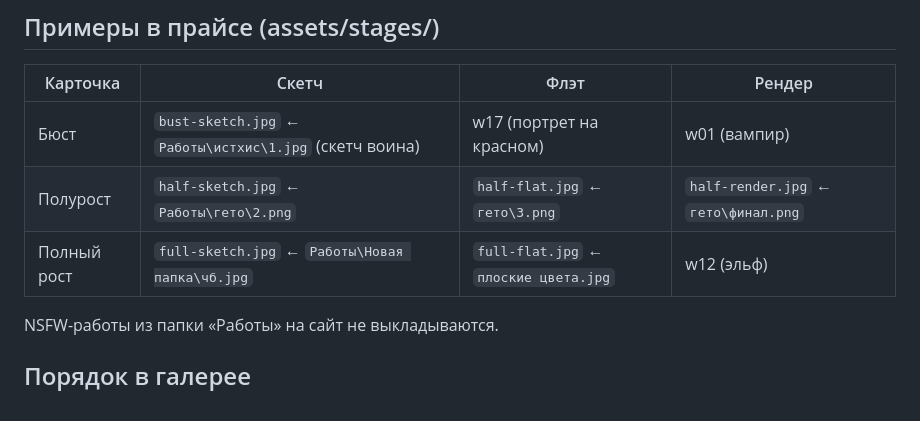
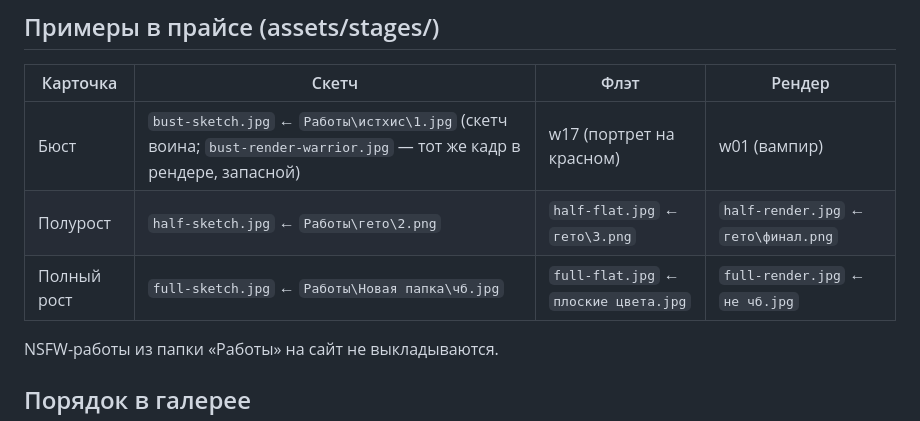
Before and after one commit to apollinarissherr/portfolio, a Markdown page: WORKS-MAP.md, the part around the change. Drawn GitHub-style.

Commit message:
Works map: stage sources
Co-Authored-By: Claude Opus 5.5 <noreply@anthropic.com>
Claude-Session: https://claude.ai/code/session_01XR3e5tNyaEtZwWGzoHS52Y

```diff
--- a/WORKS-MAP.md
+++ b/WORKS-MAP.md
@@ -38,9 +38,9 @@
 
 | Карточка | Скетч | Флэт | Рендер |
 |---|---|---|---|
-| Бюст | `bust-sketch.jpg` ← `Работы\истхис\1.jpg` (скетч воина) | w17 (портрет на красном) | w01 (вампир) |
+| Бюст | `bust-sketch.jpg` ← `Работы\истхис\1.jpg` (скетч воина; `bust-render-warrior.jpg` — тот же кадр в рендере, запасной) | w17 (портрет на красном) | w01 (вампир) |
 | Полурост | `half-sketch.jpg` ← `Работы\гето\2.png` | `half-flat.jpg` ← `гето\3.png` | `half-render.jpg` ← `гето\финал.png` |
-| Полный рост | `full-sketch.jpg` ← `Работы\Новая папка\чб.jpg` | `full-flat.jpg` ← `плоские цвета.jpg` | w12 (эльф) |
+| Полный рост | `full-sketch.jpg` ← `Работы\Новая папка\чб.jpg` | `full-flat.jpg` ← `плоские цвета.jpg` | `full-render.jpg` ← `не чб.jpg` |
 
 NSFW-работы из папки «Работы» на сайт не выкладываются.
 
```
